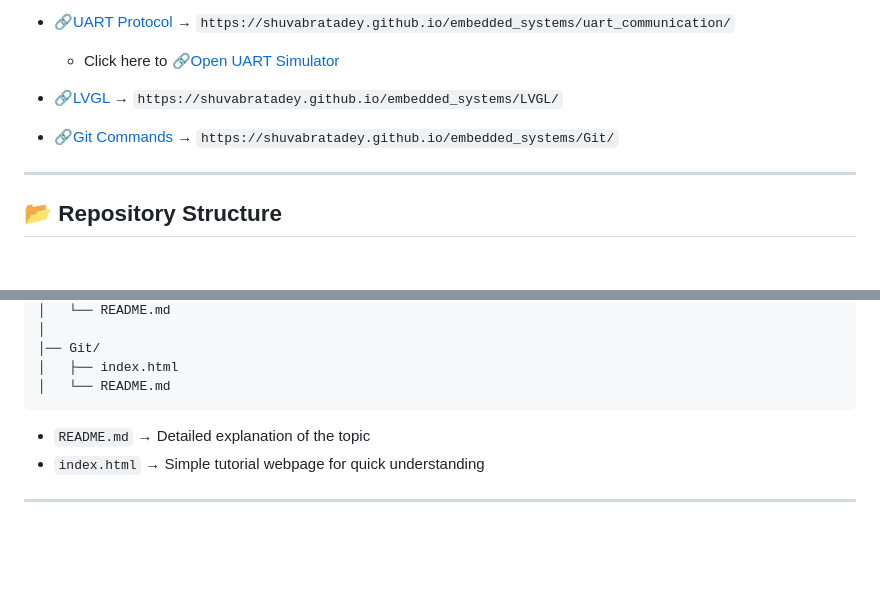
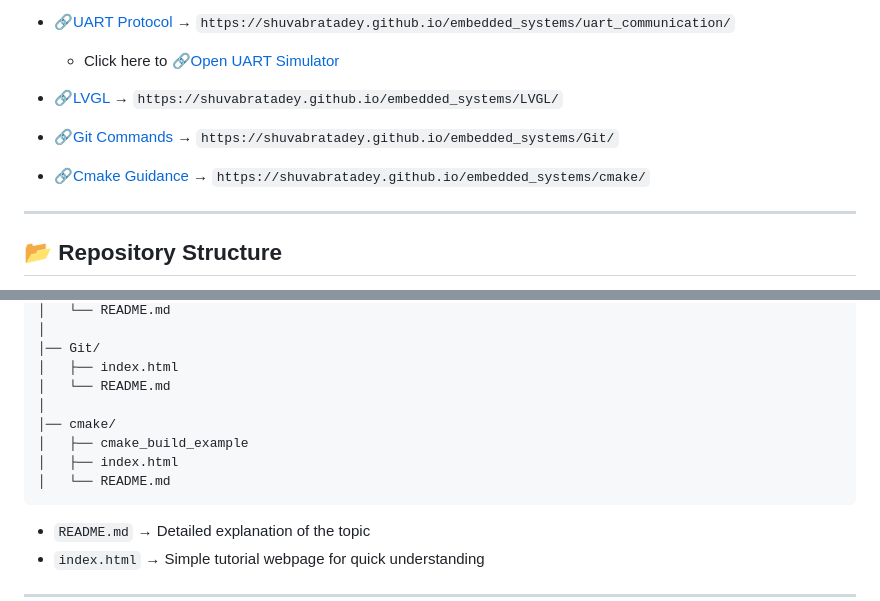
Before and after one commit to shuvabratadey/embedded_systems, a Markdown page: README.md, 2 parts joined by grey strips. Drawn GitHub-style; blank space fills up the shorter version.

````diff
--- a/README.md
+++ b/README.md
@@ -50,6 +50,9 @@ Then access individual tutorials:
 * [🔗Git Commands](https://shuvabratadey.github.io/embedded_systems/Git/) →
   `https://shuvabratadey.github.io/embedded_systems/Git/`
 
+* [🔗Cmake Guidance](https://shuvabratadey.github.io/embedded_systems/cmake/) →
+  `https://shuvabratadey.github.io/embedded_systems/cmake/`
+
 ---
 
 ## 📂 Repository Structure
@@ -87,6 +90,11 @@ embedded_systems/
 │── Git/
 │   ├── index.html
 │   └── README.md
+│
+│── cmake/
+│   ├── cmake_build_example
+│   ├── index.html
+│   └── README.md
 ```
 
 * `README.md` → Detailed explanation of the topic
````
